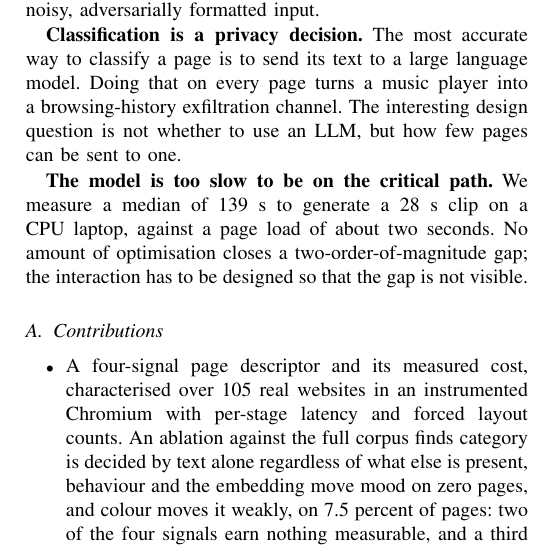
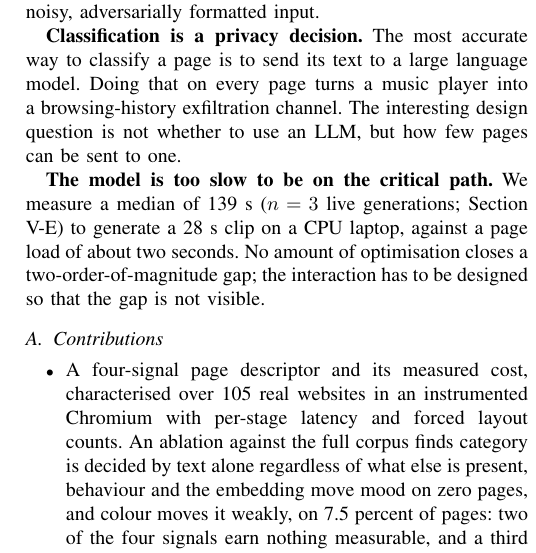
Before and after one commit to AyushK0808/web2music, a LaTeX paper (paper/main.tex): part of one column of page 2 of 19, cut so that both start at the same text. Compiled offline with pdfLaTeX.

Commit message:
Item 4: state n=3 at first mention of the 139s figure in the Introduction

```diff
--- a/paper/main.tex
+++ b/paper/main.tex
@@ -148,7 +148,8 @@ The interesting design question is not whether to use an LLM, but how few pages
 can be sent to one.
 
 \textbf{The model is too slow to be on the critical path.} We measure a median
-of 139 s to generate a 28 s clip on a CPU laptop, against a page load of about
+of 139 s ($n=3$ live generations; Section \ref{sec:res-latency}) to generate
+a 28 s clip on a CPU laptop, against a page load of about
 two seconds. No amount of optimisation closes a two-order-of-magnitude gap; the
 interaction has to be designed so that the gap is not visible.
 
```
